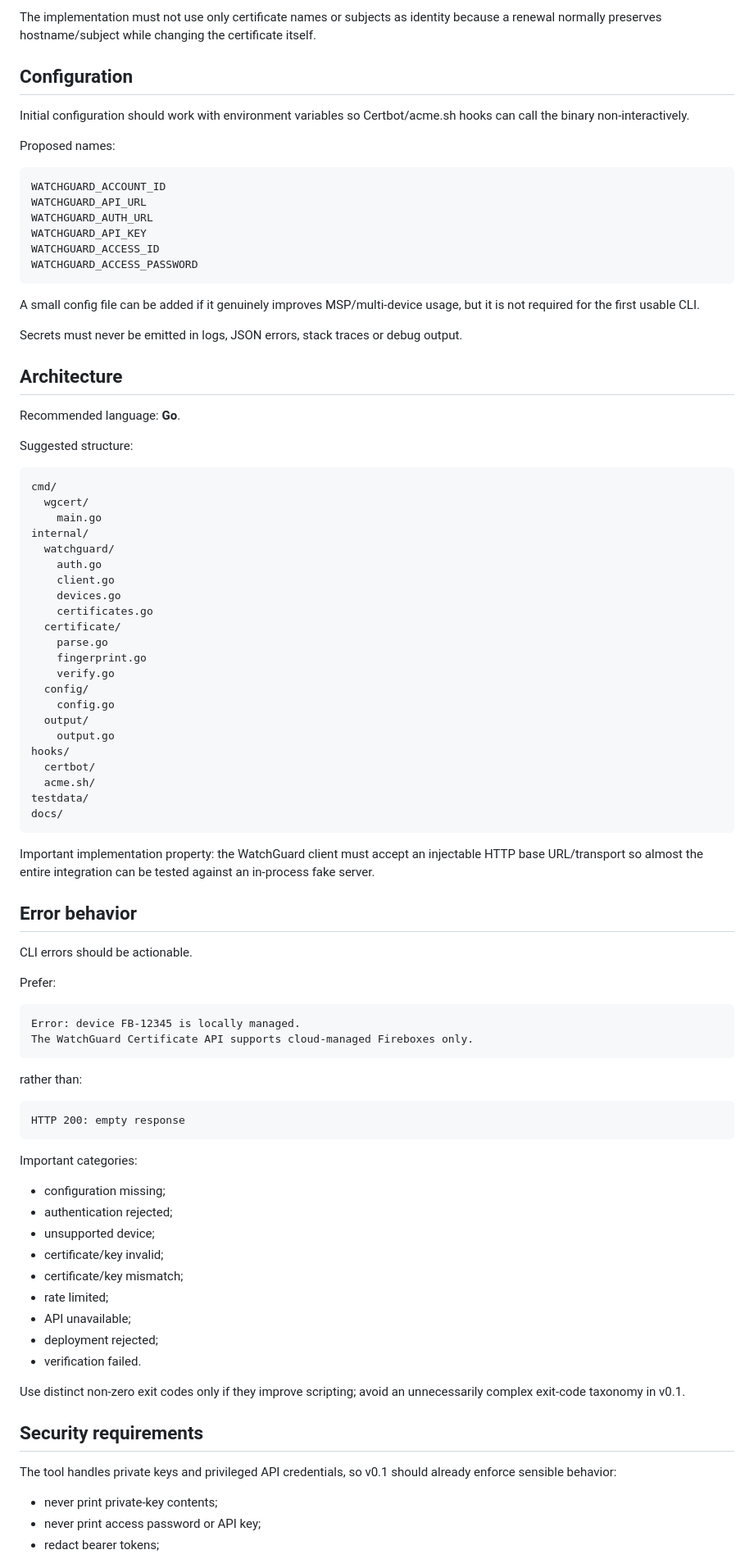
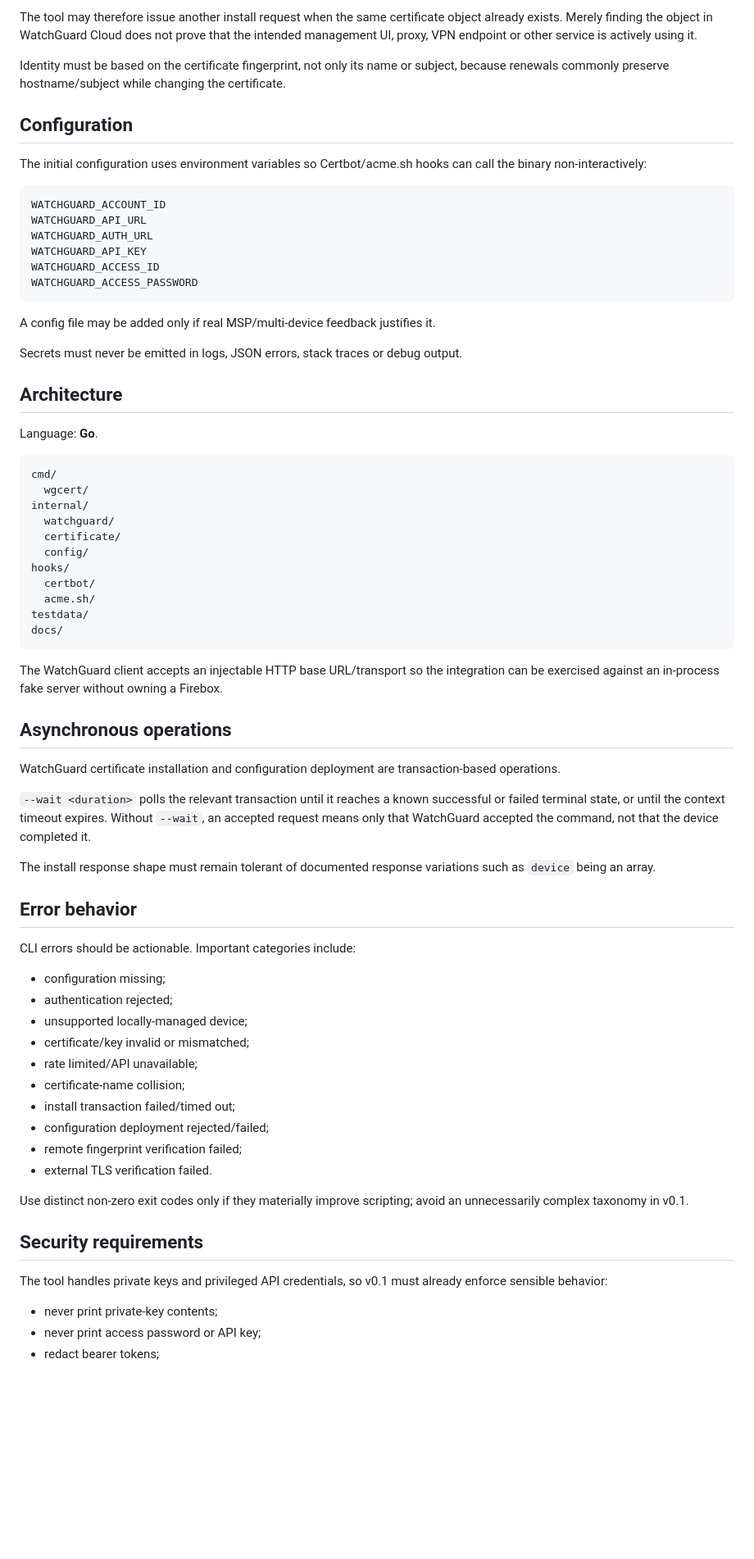
Before and after one commit to eliazv/watchguard-acme-deploy, a Markdown page: docs/mvp.md, the part around one of its changes. Shown at 82% size. Drawn GitHub-style; blank space fills up the shorter version.

````diff
--- a/docs/mvp.md
+++ b/docs/mvp.md
@@ -138,12 +123,12 @@ else:
 ```
 
-The implementation must not use only certificate names or subjects as identity because a renewal normally preserves hostname/subject while changing the certificate itself.
+The tool may therefore issue another install request when the same certificate object already exists. Merely finding the object in WatchGuard Cloud does not prove that the intended management UI, proxy, VPN endpoint or other service is actively using it.
+
+Identity must be based on the certificate fingerprint, not only its name or subject, because renewals commonly preserve hostname/subject while changing the certificate.
 
 ## Configuration
 
-Initial configuration should work with environment variables so Certbot/acme.sh hooks can call the binary non-interactively.
-
-Proposed names:
+The initial configuration uses environment variables so Certbot/acme.sh hooks can call the binary non-interactively:
 
 ```text
 WATCHGUARD_ACCOUNT_ID
@@ -154,34 +139,21 @@ WATCHGUARD_ACCESS_ID
 WATCHGUARD_ACCESS_PASSWORD
 ```
 
-A small config file can be added if it genuinely improves MSP/multi-device usage, but it is not required for the first usable CLI.
+A config file may be added only if real MSP/multi-device feedback justifies it.
 
 Secrets must never be emitted in logs, JSON errors, stack traces or debug output.
 
 ## Architecture
 
-Recommended language: **Go**.
-
-Suggested structure:
+Language: **Go**.
 
 ```text
 cmd/
   wgcert/
-    main.go
 internal/
   watchguard/
-    auth.go
-    client.go
-    devices.go
-    certificates.go
   certificate/
-    parse.go
-    fingerprint.go
-    verify.go
   config/
-    config.go
-  output/
-    output.go
 hooks/
   certbot/
   acme.sh/
@@ -189,42 +161,36 @@ testdata/
 docs/
 ```
 
-Important implementation property: the WatchGuard client must accept an injectable HTTP base URL/transport so almost the entire integration can be tested against an in-process fake server.
+The WatchGuard client accepts an injectable HTTP base URL/transport so the integration can be exercised against an in-process fake server without owning a Firebox.
+
+## Asynchronous operations
+
+WatchGuard certificate installation and configuration deployment are transaction-based operations.
+
+`--wait <duration>` polls the relevant transaction until it reaches a known successful or failed terminal state, or until the context timeout expires. Without `--wait`, an accepted request means only that WatchGuard accepted the command, not that the device completed it.
+
+The install response shape must remain tolerant of documented response variations such as `device` being an array.
 
 ## Error behavior
 
-CLI errors should be actionable.
-
-Prefer:
-
-```text
-Error: device FB-12345 is locally managed.
-The WatchGuard Certificate API supports cloud-managed Fireboxes only.
-```
-
-rather than:
-
-```text
-HTTP 200: empty response
-```
-
-Important categories:
+CLI errors should be actionable. Important categories include:
 
 - configuration missing;
 - authentication rejected;
-- unsupported device;
-- certificate/key invalid;
-- certificate/key mismatch;
-- rate limited;
-- API unavailable;
-- deployment rejected;
-- verification failed.
+- unsupported locally-managed device;
+- certificate/key invalid or mismatched;
+- rate limited/API unavailable;
+- certificate-name collision;
+- install transaction failed/timed out;
+- configuration deployment rejected/failed;
+- remote fingerprint verification failed;
+- external TLS verification failed.
 
-Use distinct non-zero exit codes only if they improve scripting; avoid an unnecessarily complex exit-code taxonomy in v0.1.
+Use distinct non-zero exit codes only if they materially improve scripting; avoid an unnecessarily complex taxonomy in v0.1.
 
 ## Security requirements
 
-The tool handles private keys and privileged API credentials, so v0.1 should already enforce sensible behavior:
+The tool handles private keys and privileged API credentials, so v0.1 must already enforce sensible behavior:
 
 - never print private-key contents;
 - never print access password or API key;
````
Also changed, not shown: other parts of docs/mvp.md (+70 -94 lines).
